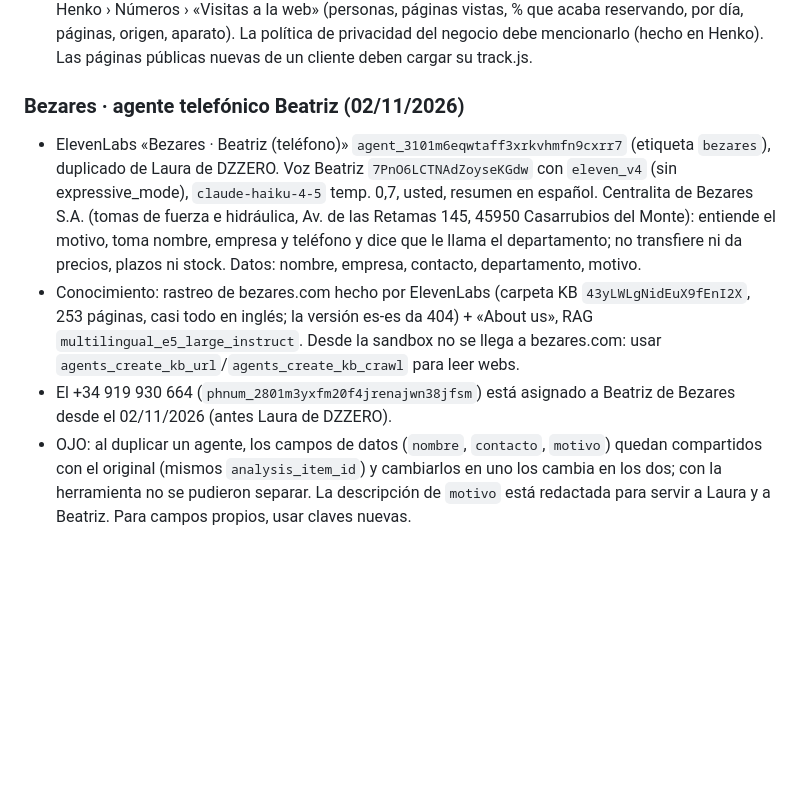
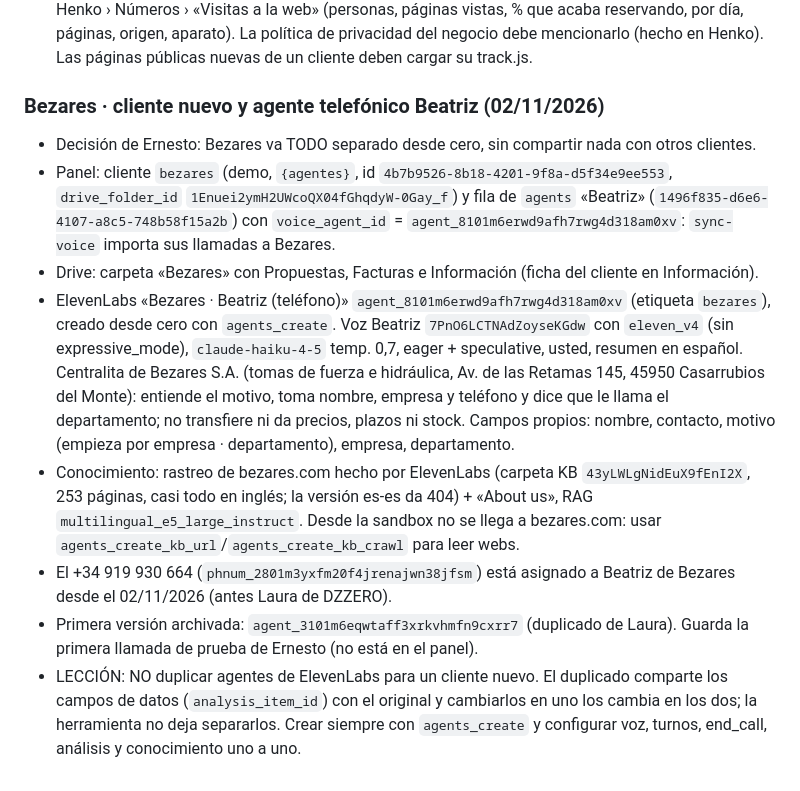
Before and after one commit to ernestobm2012-tech/ebmagenciaia, a Markdown page: CLAUDE.md, the part around the change. GitHub-like rendering; blank space fills up the shorter version.

Commit message:
CLAUDE.md: Bezares como cliente separado, agente creado desde cero
Co-Authored-By: Claude Opus 5.5 <noreply@anthropic.com>
Claude-Session: https://claude.ai/code/session_01UQP5PXTm3QRss4AP4AhmSt

```diff
--- a/CLAUDE.md
+++ b/CLAUDE.md
@@ -279,8 +279,12 @@ Función `instagram` (migración 0019: `social_accounts`, `social_tokens`, `soci
 - Visitas a la web de un negocio (27/10/2026, migración 0047, `track` v4): `web_visits.client_id` (nulo = web de EBM; `admin_web_stats` ya solo cuenta las de EBM). La web del cliente incluye su `assets/js/track.js` (envía `c` = slug, la ruta sin el prefijo del repo y el origen; `?notrack=1` en ese navegador no cuenta; sin cookies ni IP). El panel lo lee con la RPC `client_web_stats(p_client, p_from, p_to)` (admin o dueño del negocio; no la empleada con agenda propia) y lo enseña en Henko › Números › «Visitas a la web» (personas, páginas vistas, % que acaba reservando, por día, páginas, origen, aparato). La política de privacidad del negocio debe mencionarlo (hecho en Henko). Las páginas públicas nuevas de un cliente deben cargar su track.js.
 
 
-### Bezares · agente telefónico Beatriz (02/11/2026)
-- ElevenLabs «Bezares · Beatriz (teléfono)» `agent_3101m6eqwtaff3xrkvhmfn9cxrr7` (etiqueta `bezares`), duplicado de Laura de DZZERO. Voz Beatriz `7PnO6LCTNAdZoyseKGdw` con `eleven_v4` (sin expressive_mode), `claude-haiku-4-5` temp. 0,7, usted, resumen en español. Centralita de Bezares S.A. (tomas de fuerza e hidráulica, Av. de las Retamas 145, 45950 Casarrubios del Monte): entiende el motivo, toma nombre, empresa y teléfono y dice que le llama el departamento; no transfiere ni da precios, plazos ni stock. Datos: nombre, empresa, contacto, departamento, motivo.
+### Bezares · cliente nuevo y agente telefónico Beatriz (02/11/2026)
+- Decisión de Ernesto: Bezares va TODO separado desde cero, sin compartir nada con otros clientes.
+- Panel: cliente `bezares` (demo, `{agentes}`, id `4b7b9526-8b18-4201-9f8a-d5f34e9ee553`, `drive_folder_id` `1Enuei2ymH2UWcoQX04fGhqdyW-0Gay_f`) y fila de `agents` «Beatriz» (`1496f835-d6e6-4107-a8c5-748b58f15a2b`) con `voice_agent_id` = `agent_8101m6erwd9afh7rwg4d318am0xv`: `sync-voice` importa sus llamadas a Bezares.
+- Drive: carpeta «Bezares» con Propuestas, Facturas e Información (ficha del cliente en Información).
+- ElevenLabs «Bezares · Beatriz (teléfono)» `agent_8101m6erwd9afh7rwg4d318am0xv` (etiqueta `bezares`), creado desde cero con `agents_create`. Voz Beatriz `7PnO6LCTNAdZoyseKGdw` con `eleven_v4` (sin expressive_mode), `claude-haiku-4-5` temp. 0,7, eager + speculative, usted, resumen en español. Centralita de Bezares S.A. (tomas de fuerza e hidráulica, Av. de las Retamas 145, 45950 Casarrubios del Monte): entiende el motivo, toma nombre, empresa y teléfono y dice que le llama el departamento; no transfiere ni da precios, plazos ni stock. Campos propios: nombre, contacto, motivo (empieza por empresa · departamento), empresa, departamento.
 - Conocimiento: rastreo de bezares.com hecho por ElevenLabs (carpeta KB `43yLWLgNidEuX9fEnI2X`, 253 páginas, casi todo en inglés; la versión es-es da 404) + «About us», RAG `multilingual_e5_large_instruct`. Desde la sandbox no se llega a bezares.com: usar `agents_create_kb_url`/`agents_create_kb_crawl` para leer webs.
 - El +34 919 930 664 (`phnum_2801m3yxfm20f4jrenajwn38jfsm`) está asignado a Beatriz de Bezares desde el 02/11/2026 (antes Laura de DZZERO).
-- OJO: al duplicar un agente, los campos de datos (`nombre`, `contacto`, `motivo`) quedan compartidos con el original (mismos `analysis_item_id`) y cambiarlos en uno los cambia en los dos; con la herramienta no se pudieron separar. La descripción de `motivo` está redactada para servir a Laura y a Beatriz. Para campos propios, usar claves nuevas.
+- Primera versión archivada: `agent_3101m6eqwtaff3xrkvhmfn9cxrr7` (duplicado de Laura). Guarda la primera llamada de prueba de Ernesto (no está en el panel).
+- LECCIÓN: NO duplicar agentes de ElevenLabs para un cliente nuevo. El duplicado comparte los campos de datos (`analysis_item_id`) con el original y cambiarlos en uno los cambia en los dos; la herramienta no deja separarlos. Crear siempre con `agents_create` y configurar voz, turnos, end_call, análisis y conocimiento uno a uno.
```
